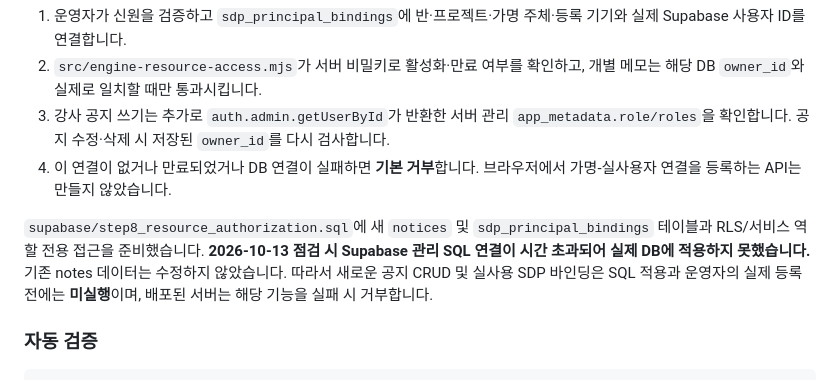
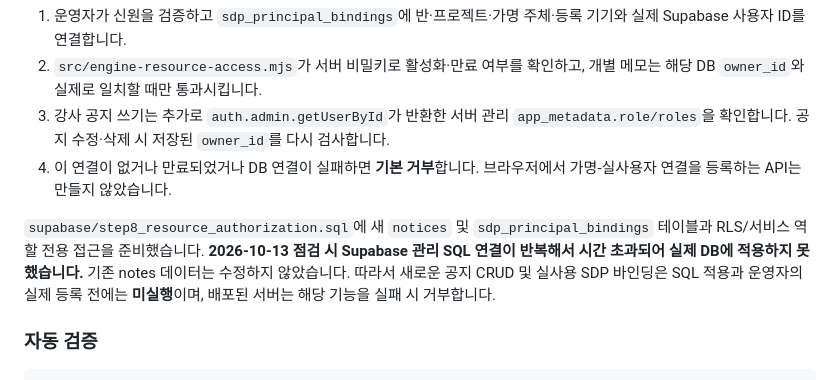
Before and after one commit to yelim11/choi-bujang-secret-vault, a Markdown page: README.md, the part around the change. Rendered like a GitHub page.

Commit message:
8단계 저장점: 서버 자원 구역 권한 구조 및 운영 적용 현황 확정

```diff
--- a/README.md
+++ b/README.md
@@ -156,7 +156,7 @@ npm run fixture:7
 3. 강사 공지 쓰기는 추가로 `auth.admin.getUserById`가 반환한 서버 관리 `app_metadata.role/roles`을 확인합니다. 공지 수정·삭제 시 저장된 `owner_id`를 다시 검사합니다.
 4. 이 연결이 없거나 만료되었거나 DB 연결이 실패하면 **기본 거부**합니다. 브라우저에서 가명-실사용자 연결을 등록하는 API는 만들지 않았습니다.
 
-`supabase/step8_resource_authorization.sql`에 새 `notices` 및 `sdp_principal_bindings` 테이블과 RLS/서비스 역할 전용 접근을 준비했습니다. **2026-10-13 점검 시 Supabase 관리 SQL 연결이 시간 초과되어 실제 DB에 적용하지 못했습니다.** 기존 notes 데이터는 수정하지 않았습니다. 따라서 새로운 공지 CRUD 및 실사용 SDP 바인딩은 SQL 적용과 운영자의 실제 등록 전에는 **미실행**이며, 배포된 서버는 해당 기능을 실패 시 거부합니다.
+`supabase/step8_resource_authorization.sql`에 새 `notices` 및 `sdp_principal_bindings` 테이블과 RLS/서비스 역할 전용 접근을 준비했습니다. **2026-10-13 점검 시 Supabase 관리 SQL 연결이 반복해서 시간 초과되어 실제 DB에 적용하지 못했습니다.** 기존 notes 데이터는 수정하지 않았습니다. 따라서 새로운 공지 CRUD 및 실사용 SDP 바인딩은 SQL 적용과 운영자의 실제 등록 전에는 **미실행**이며, 배포된 서버는 해당 기능을 실패 시 거부합니다.
 
 ### 자동 검증
 
```
